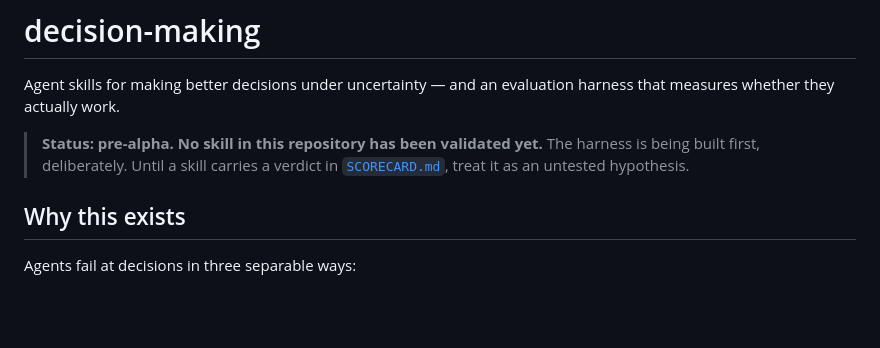
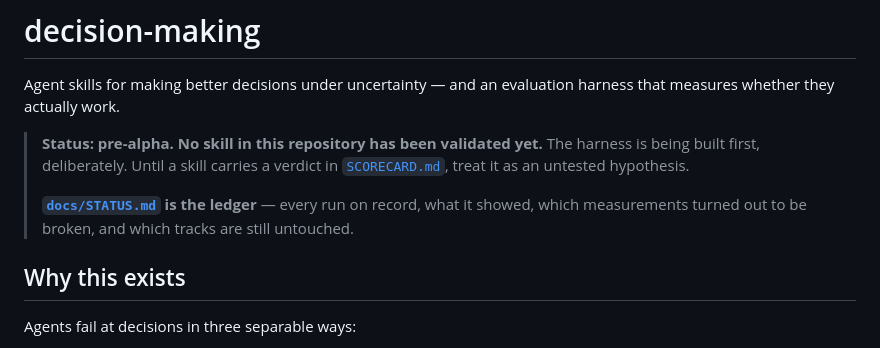
Before and after one commit to AngelCampa1/decision-making, a Markdown page: README.md, the part around the change. Drawn GitHub-style; blank space fills up the shorter version.

```diff
--- a/README.md
+++ b/README.md
@@ -6,6 +6,10 @@ harness that measures whether they actually work.
 > **Status: pre-alpha. No skill in this repository has been validated yet.**
 > The harness is being built first, deliberately. Until a skill carries a
 > verdict in [`SCORECARD.md`](SCORECARD.md), treat it as an untested hypothesis.
+>
+> **[`docs/STATUS.md`](docs/STATUS.md) is the ledger** — every run on record,
+> what it showed, which measurements turned out to be broken, and which tracks
+> are still untouched.
 
 ## Why this exists
 
```
Also changed, not shown: docs/STATUS.md (added, +128 -0 lines), notebook/2026-08-13-the-maintainer-picked-eager.md (added, +68 -0 lines).
